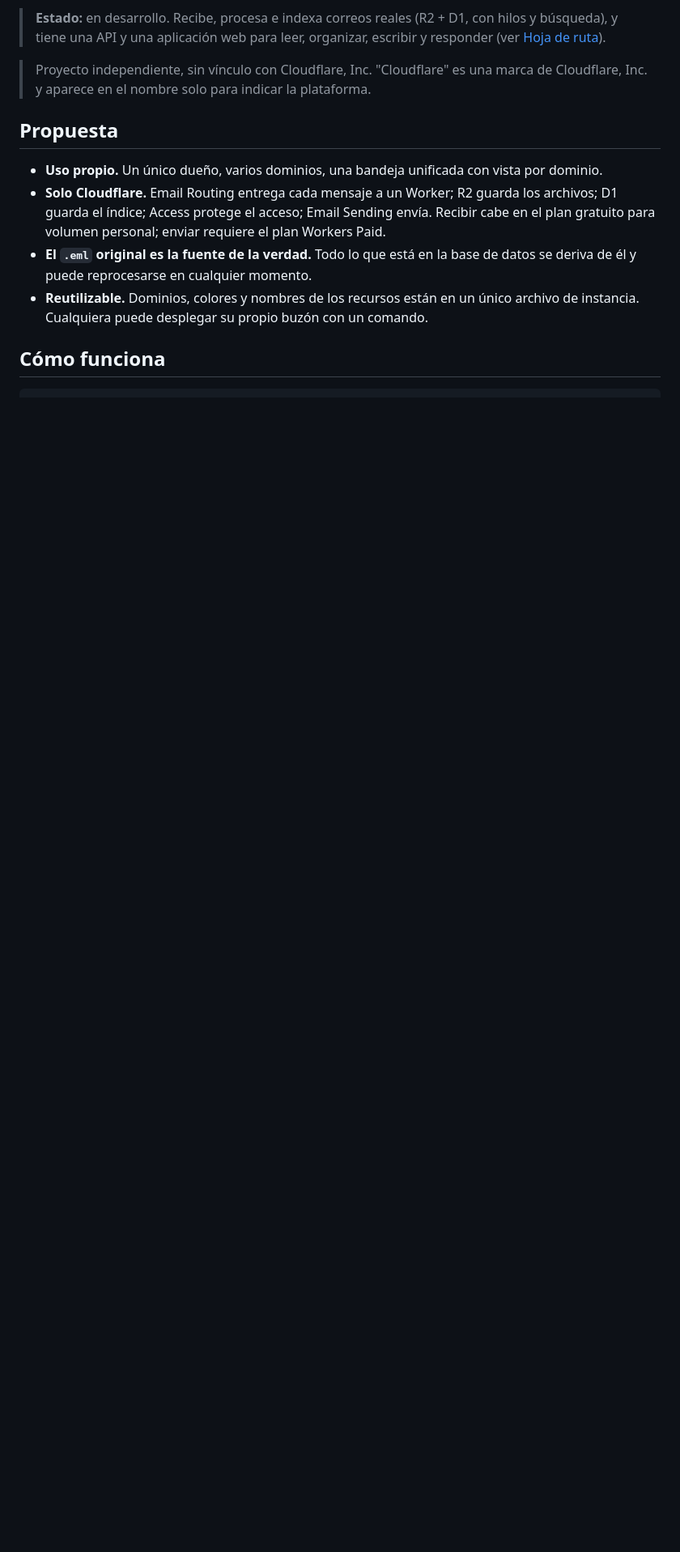
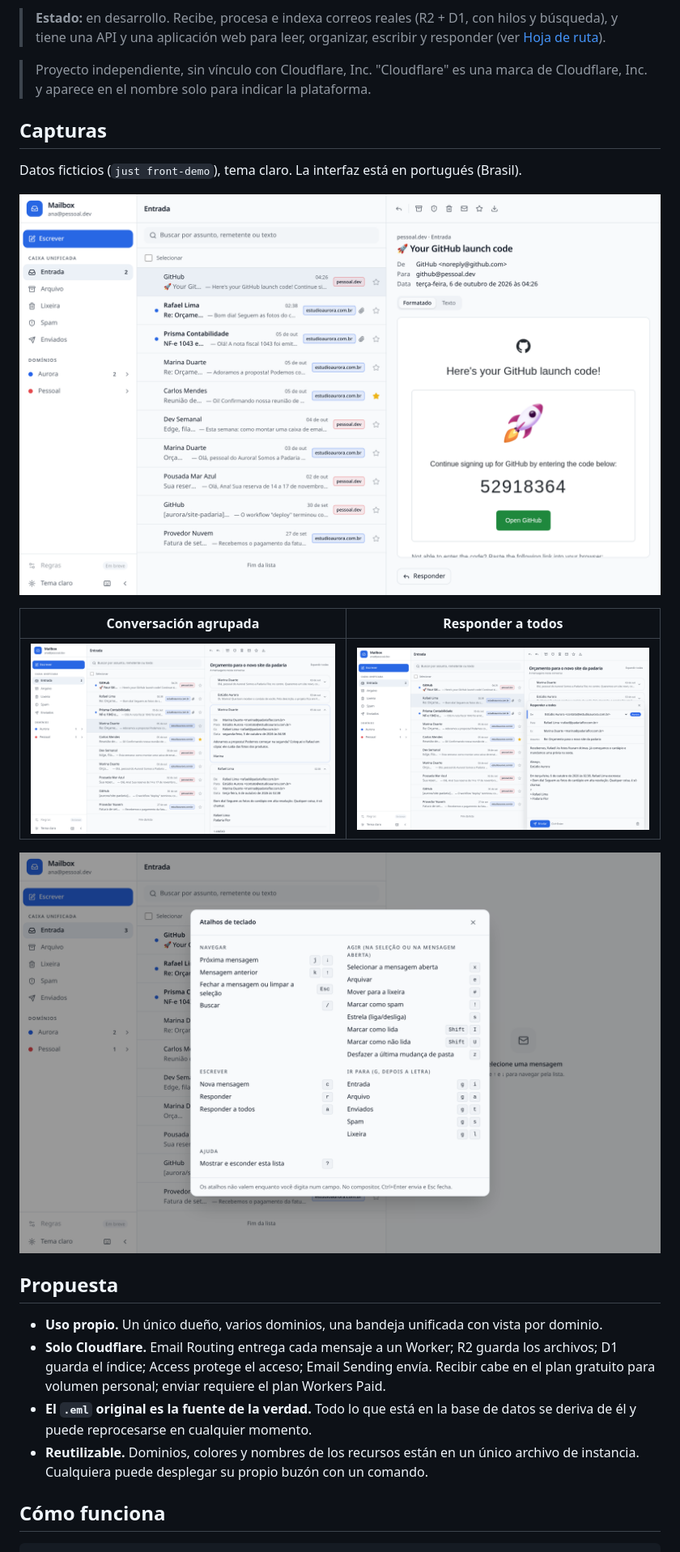
Before and after one commit to ecdesa-labs/mailbox-cloudflare, a Markdown page: README.es.md, the part around the change printed below. Shown: that part at 81% size. Drawn GitHub-style; pictures changed too: docs/screenshots/atalhos.png (added), docs/screenshots/caixa-de-entrada.png (added), docs/screenshots/conversa.png (added); blank space fills up the shorter version.

```diff
--- a/README.es.md
+++ b/README.es.md
@@ -13,6 +13,19 @@ servidor de correo propio y sin proveedor de buzón de pago.
 > Proyecto independiente, sin vínculo con Cloudflare, Inc. "Cloudflare" es una
 > marca de Cloudflare, Inc. y aparece en el nombre solo para indicar la
 > plataforma.
+
+## Capturas
+
+Datos ficticios (`just front-demo`), tema claro. La interfaz está en portugués
+(Brasil).
+
+![Bandeja unificada con dos dominios y un correo HTML abierto, con las imágenes remotas cargadas](docs/screenshots/caixa-de-entrada.png)
+
+| Conversación agrupada | Responder a todos |
+|---|---|
+| ![Conversación con cuatro mensajes, los dos últimos abiertos](docs/screenshots/conversa.png) | ![Redactor respondiendo a todos, con el remitente en el color del dominio](docs/screenshots/responder.png) |
+
+![Lista de atajos de teclado](docs/screenshots/atalhos.png)
 
 ## Propuesta
 
```
Also changed, not shown: other parts of README.es.md (+4 -2 lines), README.en.md (+17 -2 lines), README.pt-BR.md (+16 -2 lines), 6 other files.
